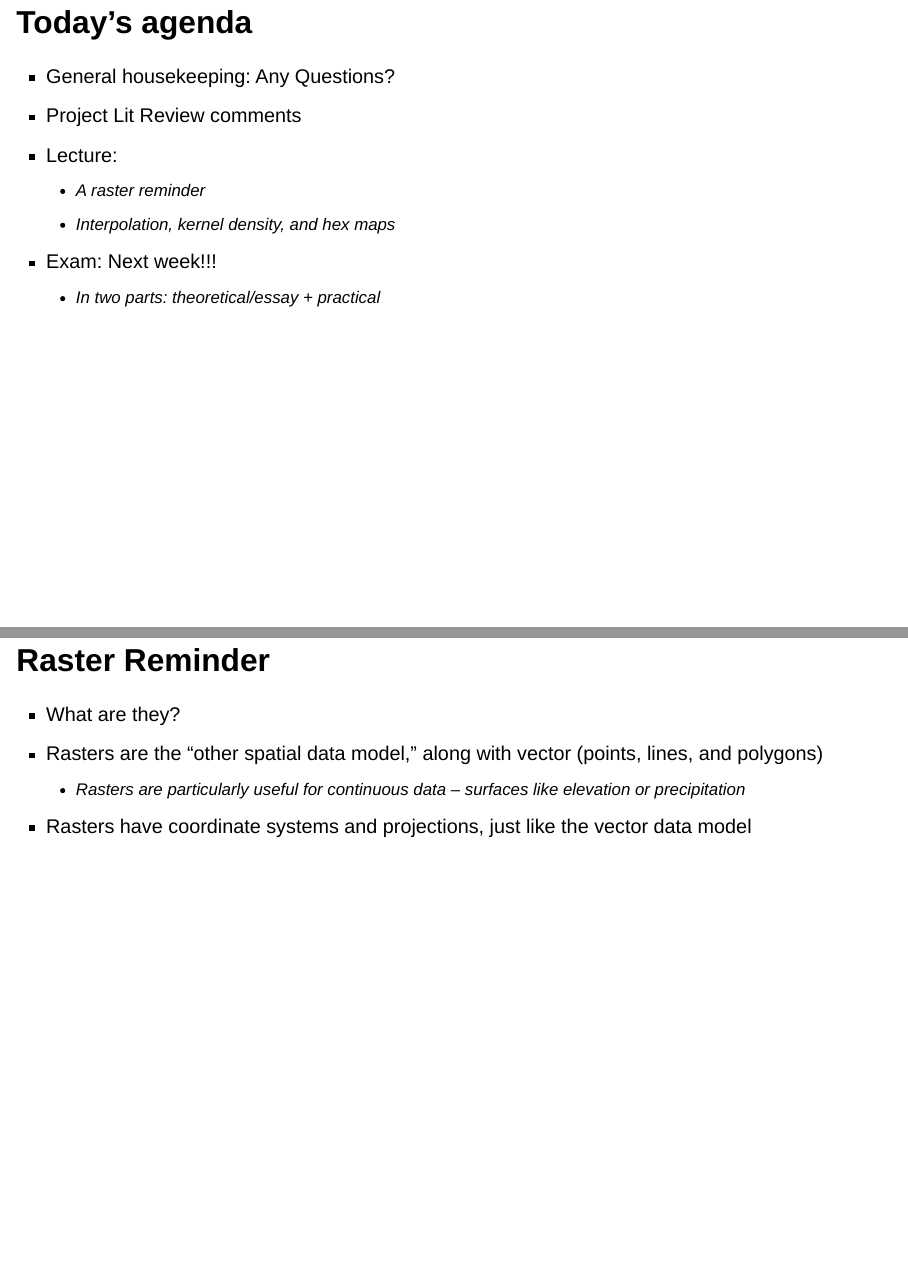
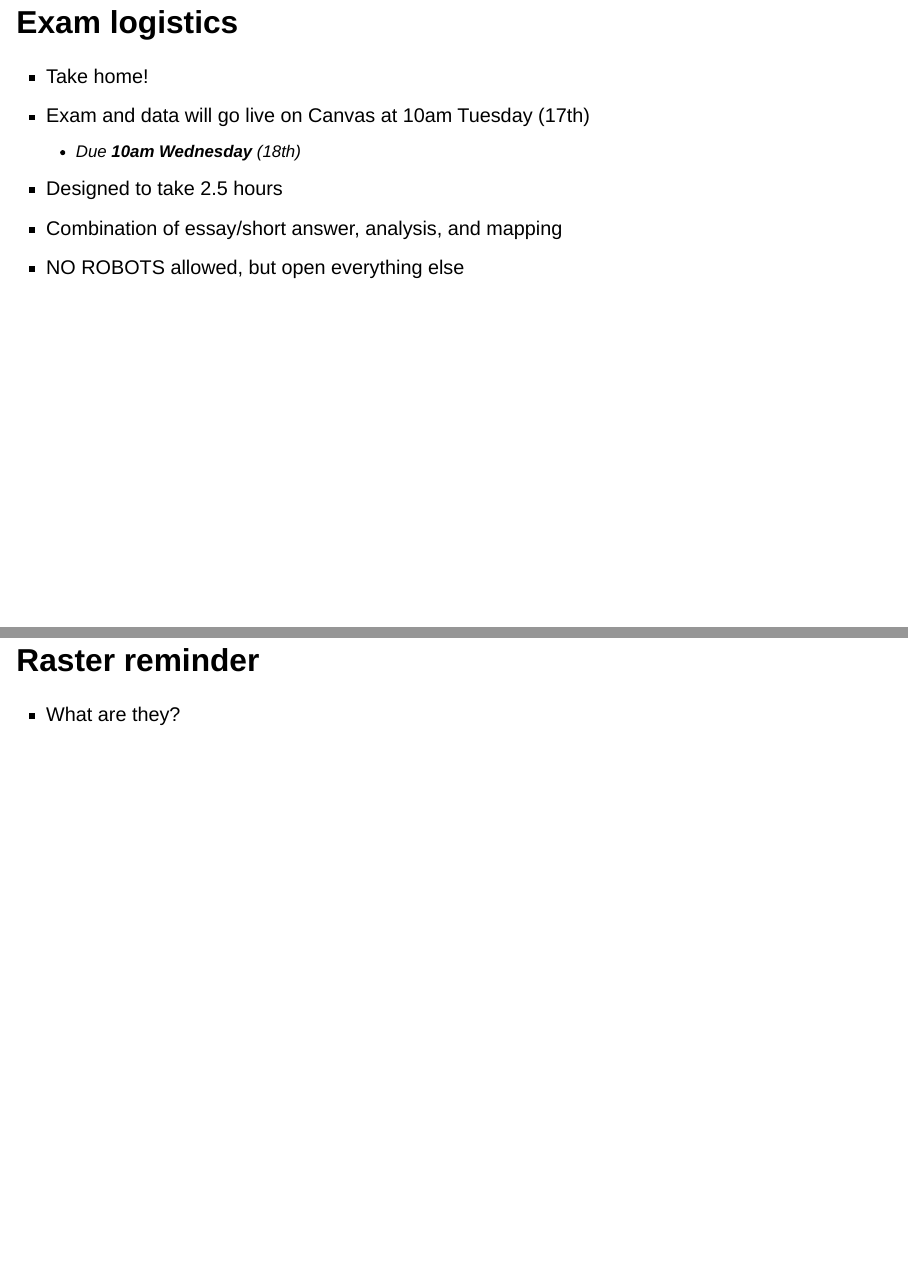
Before and after one commit to rsfrankl/pstc1340, a Quarto document (Lecture_8/lecture_8.qmd): pages 4 and 6 of 35 before the commit and pages 8 and 9 of 39 after it, joined at a grey line. Rendered offline with R 4.5, knitr and Pandoc in place of Quarto, with nearby package versions; drawn as Slidy slides in place of the format the file asks for.

Commit message:
lecture 8

```diff
--- a/Lecture_8/lecture_8.qmd
+++ b/Lecture_8/lecture_8.qmd
@@ -29,9 +34,17 @@
   - A raster reminder
   - Interpolation, kernel density, and hex maps
 - Exam: Next week!!!
-  - In two parts: theoretical/essay + practical
 
-## Raster Reminder
+## Exam logistics
+
+- Take home!
+- Exam and data will go live on Canvas at 10am Tuesday (17th)
+  - Due **10am Wednesday** (18th)
+- Designed to take 2.5 hours
+- Combination of essay/short answer, analysis, and mapping
+- NO ROBOTS allowed, but open everything else
+
+## Raster reminder
 
 - What are they?
 
```
Also changed, not shown: Lecture_8/images/day10.jpeg (added), Lecture_8/images/image16.png (deleted), Lecture_8/images/image7.png (deleted), docs/search.json, Lecture_8/lecture_8.qmd (29 more changed lines), 3 other files.
